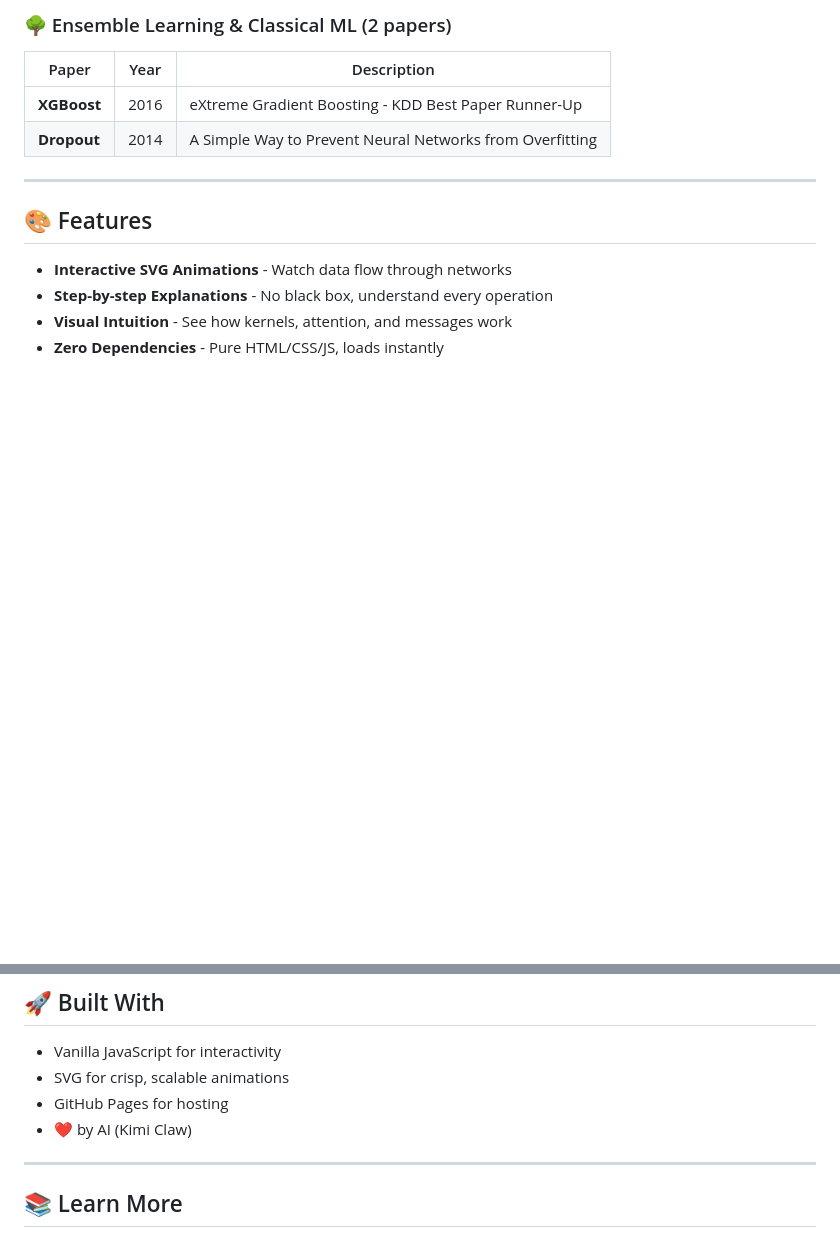
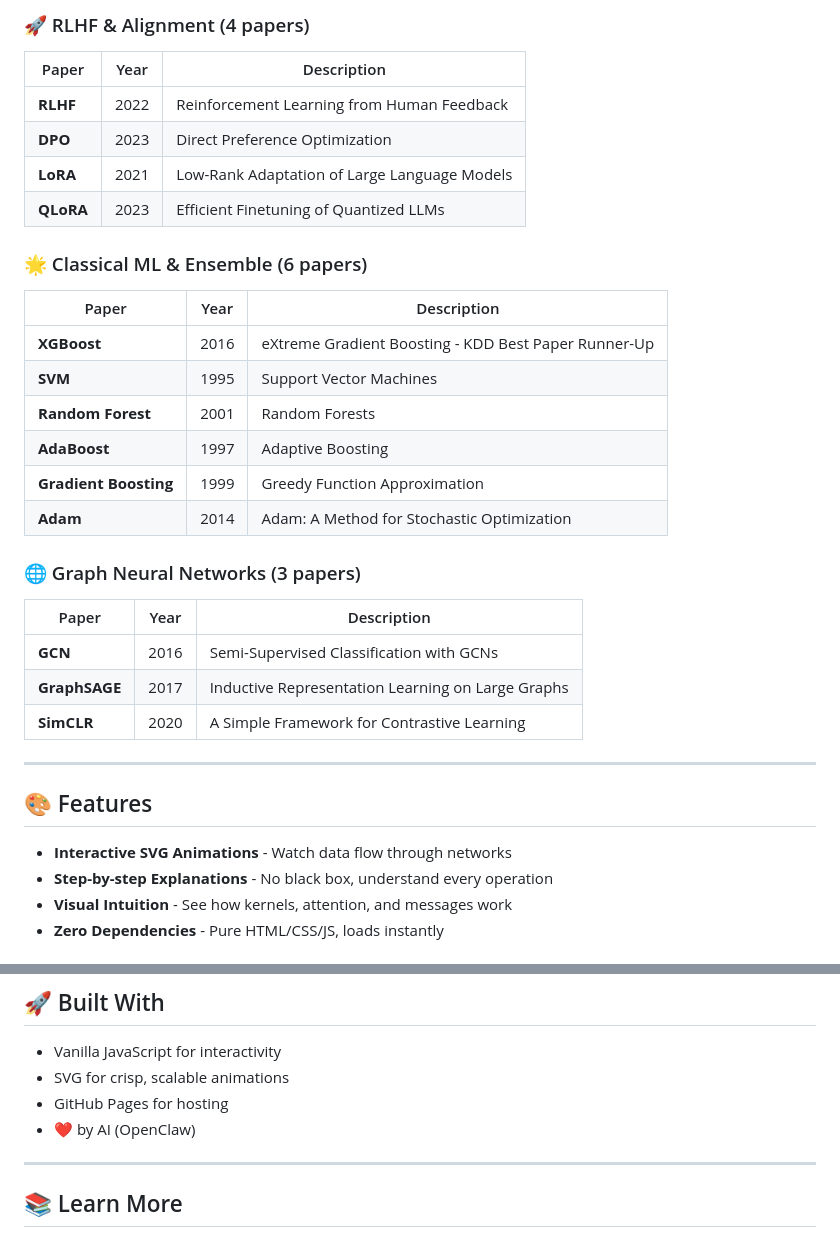
Before and after one commit to Patbby/ai-neural-networks, a Markdown page: README.md, 2 parts joined by grey strips. GitHub-like rendering; blank space fills up the shorter version.

```diff
--- a/README.md
+++ b/README.md
@@ -123,9 +167,28 @@
 
-### 🌳 Ensemble Learning & Classical ML (2 papers)
+### 🚀 RLHF & Alignment (4 papers)
+| Paper | Year | Description |
+|-------|------|-------------|
+| **RLHF** | 2022 | Reinforcement Learning from Human Feedback |
+| **DPO** | 2023 | Direct Preference Optimization |
+| **LoRA** | 2021 | Low-Rank Adaptation of Large Language Models |
+| **QLoRA** | 2023 | Efficient Finetuning of Quantized LLMs |
+
+### 🌟 Classical ML & Ensemble (6 papers)
 | Paper | Year | Description |
 |-------|------|-------------|
 | **XGBoost** | 2016 | eXtreme Gradient Boosting - KDD Best Paper Runner-Up |
-| **Dropout** | 2014 | A Simple Way to Prevent Neural Networks from Overfitting |
+| **SVM** | 1995 | Support Vector Machines |
+| **Random Forest** | 2001 | Random Forests |
+| **AdaBoost** | 1997 | Adaptive Boosting |
+| **Gradient Boosting** | 1999 | Greedy Function Approximation |
+| **Adam** | 2014 | Adam: A Method for Stochastic Optimization |
+
+### 🌐 Graph Neural Networks (3 papers)
+| Paper | Year | Description |
+|-------|------|-------------|
+| **GCN** | 2016 | Semi-Supervised Classification with GCNs |
+| **GraphSAGE** | 2017 | Inductive Representation Learning on Large Graphs |
+| **SimCLR** | 2020 | A Simple Framework for Contrastive Learning |
 
 ---
 
@@ -143,7 +206,7 @@
 - Vanilla JavaScript for interactivity
 - SVG for crisp, scalable animations
 - GitHub Pages for hosting
-- ❤️ by AI (Kimi Claw)
+- ❤️ by AI (OpenClaw)
 
 ---
 
```
Also changed, not shown: other parts of README.md (+63 -19 lines).
